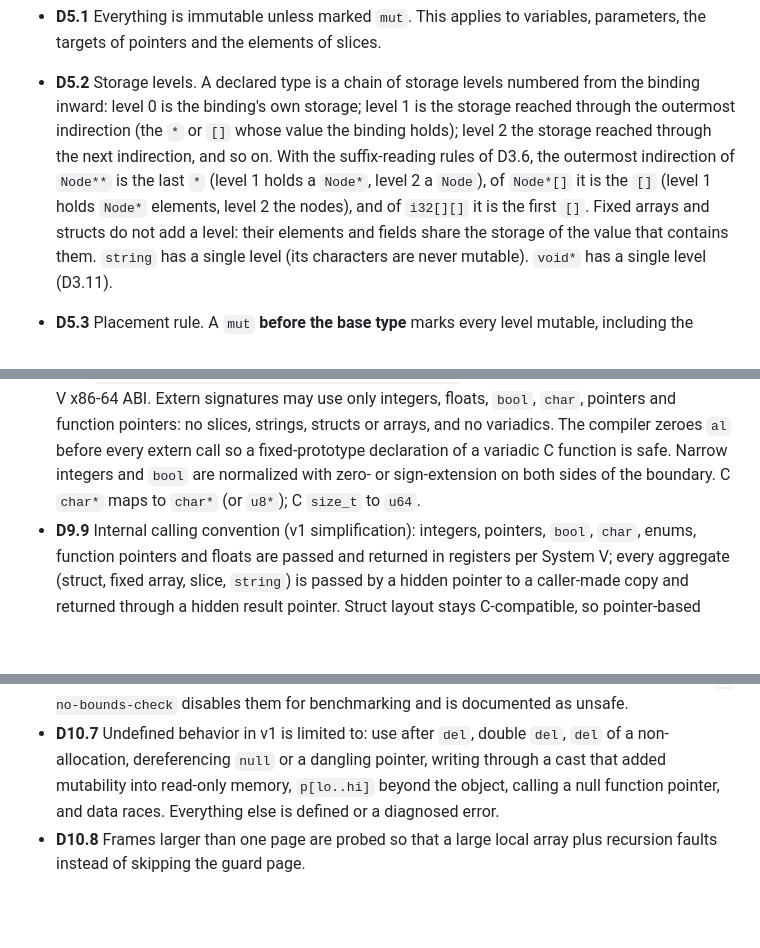
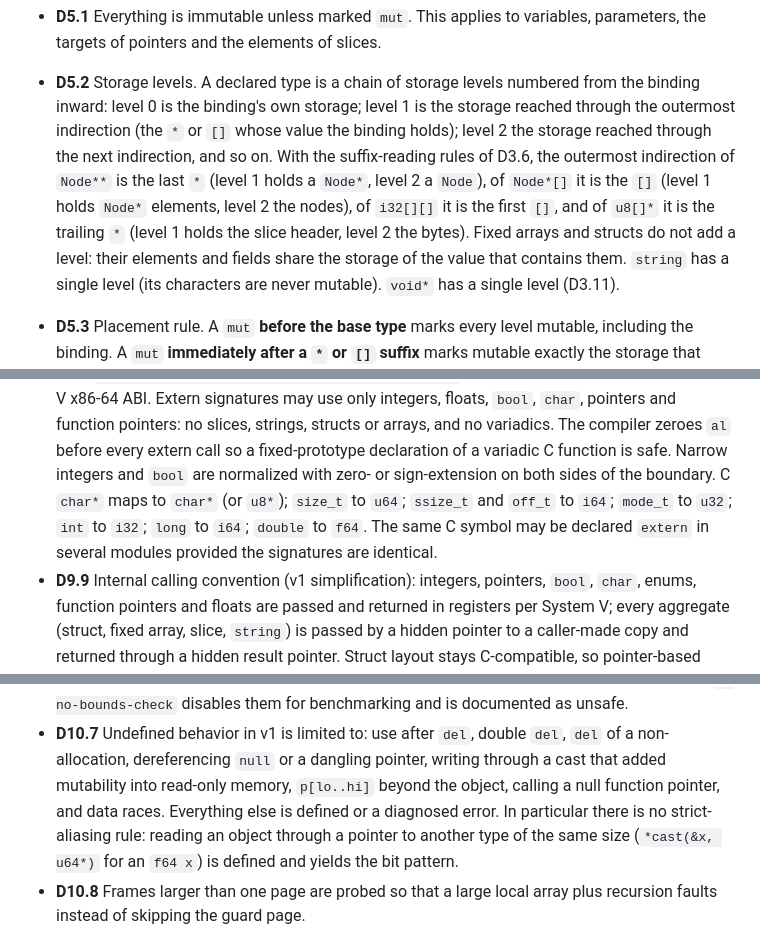
Before and after one commit to fort-lang/fort, a Markdown page: notes/decisions.md, 3 parts joined by grey strips. GitHub-like rendering; blank space fills up the shorter version.

```diff
--- a/notes/decisions.md
+++ b/notes/decisions.md
@@ -194,8 +200,9 @@ Owner: `core-language.md` (Declarations and mutability), `type-system.md` (Mutab
   the outermost indirection (the `*` or `[]` whose value the binding holds); level 2 the storage
   reached through the next indirection, and so on. With the suffix-reading rules of D3.6, the
   outermost indirection of `Node**` is the last `*` (level 1 holds a `Node*`, level 2 a `Node`),
-  of `Node*[]` it is the `[]` (level 1 holds `Node*` elements, level 2 the nodes), and of
-  `i32[][]` it is the first `[]`. Fixed arrays and structs do not add a level: their elements
+  of `Node*[]` it is the `[]` (level 1 holds `Node*` elements, level 2 the nodes), of
+  `i32[][]` it is the first `[]`, and of `u8[]*` it is the trailing `*` (level 1 holds the slice
+  header, level 2 the bytes). Fixed arrays and structs do not add a level: their elements
   and fields share the storage of the value that contains them. `string` has a single level (its
   characters are never mutable). `void*` has a single level (D3.11).
 - **D5.3** Placement rule. A `mut` **before the base type** marks every level mutable, including
@@ -435,7 +446,10 @@ Owner: `module-system.md`.
   and function pointers: no slices, strings, structs or arrays, and no variadics. The compiler
   zeroes `al` before every extern call so a fixed-prototype declaration of a variadic C function
   is safe. Narrow integers and `bool` are normalized with zero- or sign-extension on both sides
-  of the boundary. C `char*` maps to `char*` (or `u8*`); C `size_t` to `u64`.
+  of the boundary. C `char*` maps to `char*` (or `u8*`); `size_t` to `u64`; `ssize_t` and
+  `off_t` to `i64`; `mode_t` to `u32`; `int` to `i32`; `long` to `i64`; `double` to `f64`. The
+  same C symbol may be declared `extern` in several modules provided the signatures are
+  identical.
 - **D9.9** Internal calling convention (v1 simplification): integers, pointers, `bool`, `char`,
   enums, function pointers and floats are passed and returned in registers per System V; every
   aggregate (struct, fixed array, slice, `string`) is passed by a hidden pointer to a caller-made
@@ -477,7 +492,9 @@ Owner: `memory-model.md`.
 - **D10.7** Undefined behavior in v1 is limited to: use after `del`, double `del`, `del` of a
   non-allocation, dereferencing `null` or a dangling pointer, writing through a cast that added
   mutability into read-only memory, `p[lo..hi]` beyond the object, calling a null function
-  pointer, and data races. Everything else is defined or a diagnosed error.
+  pointer, and data races. Everything else is defined or a diagnosed error. In particular there
+  is no strict-aliasing rule: reading an object through a pointer to another type of the same
+  size (`*cast(&x, u64*)` for an `f64 x`) is defined and yields the bit pattern.
 - **D10.8** Frames larger than one page are probed so that a large local array plus recursion
   faults instead of skipping the guard page.
 
```
Also changed, not shown: other parts of notes/decisions.md (+34 -19 lines), notes/grammar.md (+6 -3 lines).
